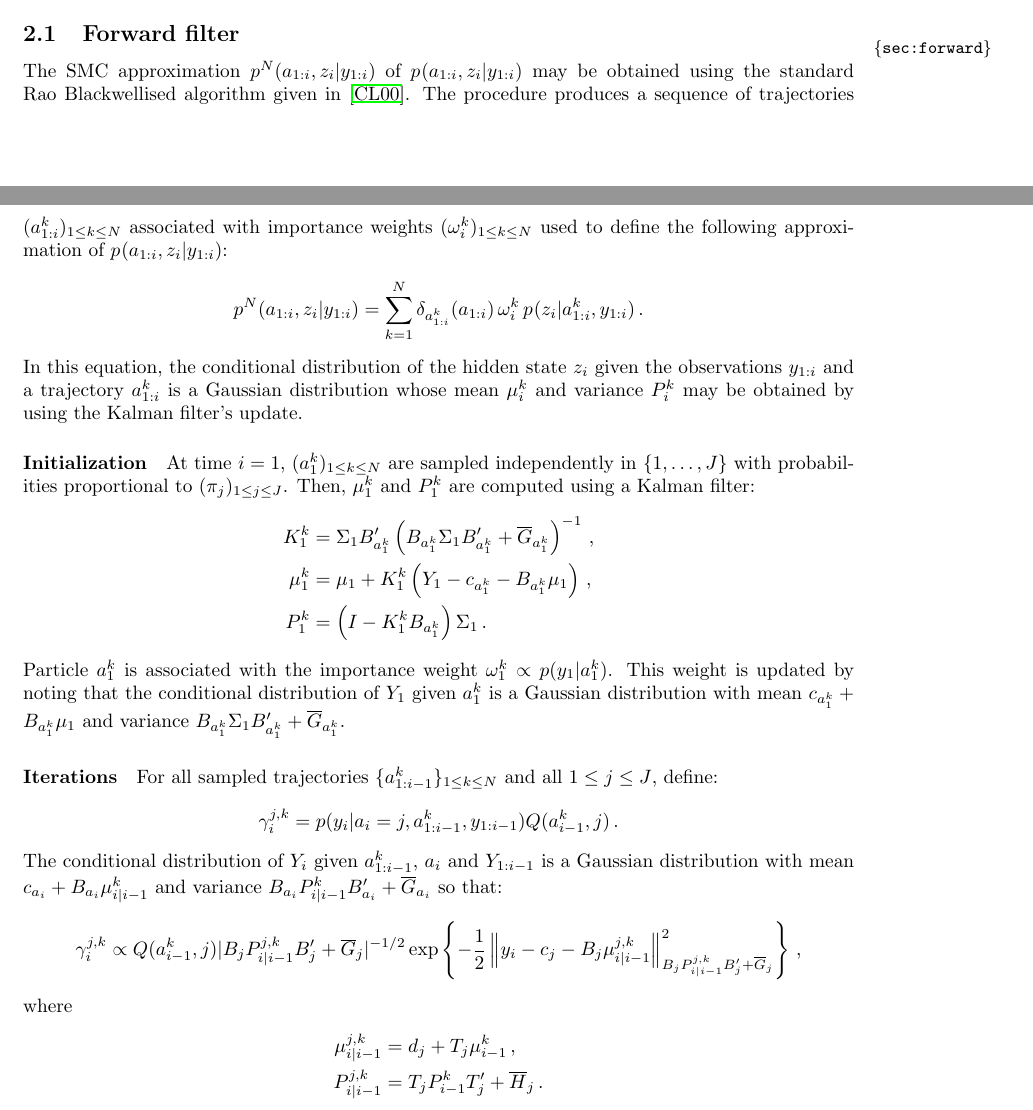
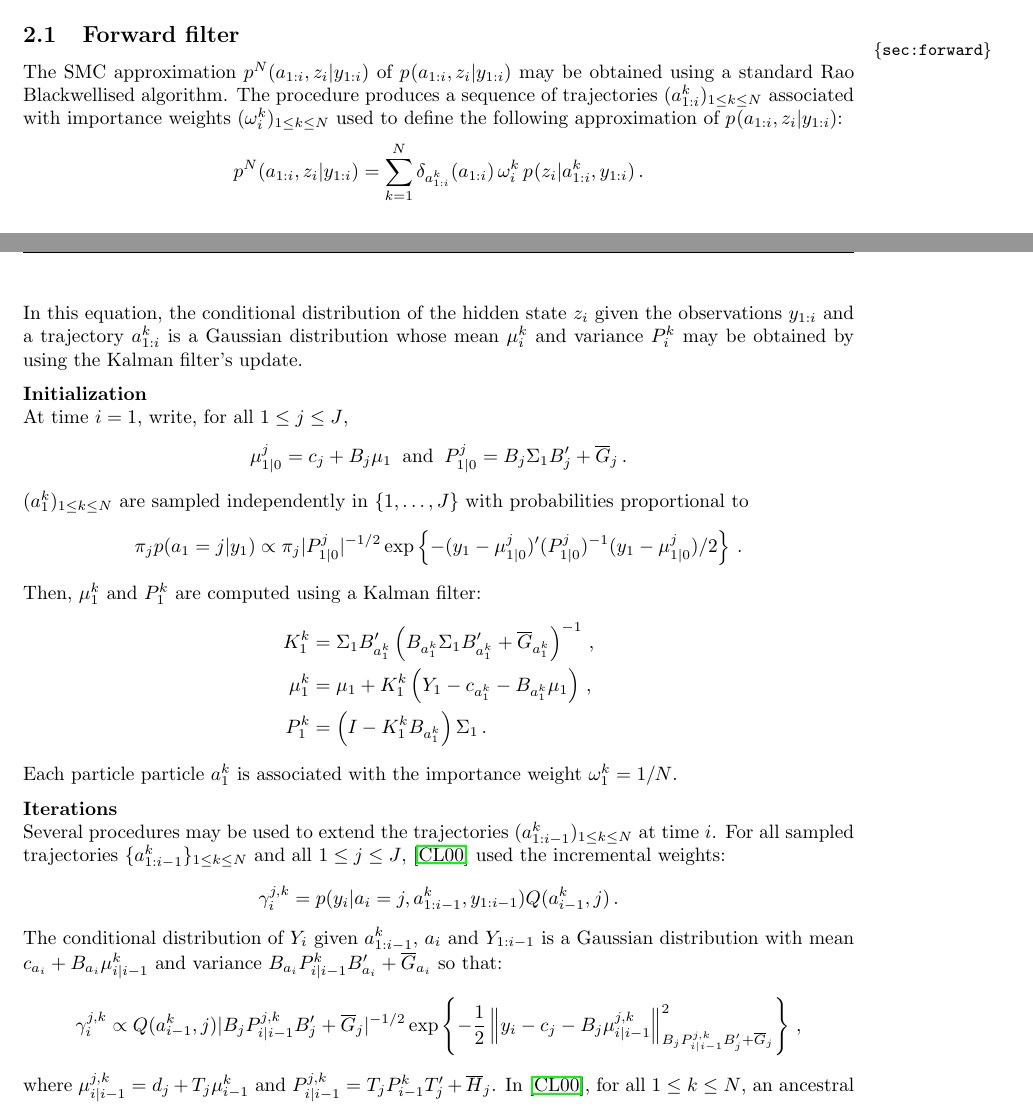
Before and after one commit to sylvainlc/16-clgm, a LaTeX paper (TexArxiv/clgm.tex): two parts of pages 3 and 4 of 26, joined at a grey line, cut so that both start at the same text. Compiled offline with pdfLaTeX.

Commit message:
Changes in Forward filter

```diff
--- a/TexArxiv/clgm.tex
+++ b/TexArxiv/clgm.tex
@@ -103,20 +103,35 @@ All the algorithms considered in this paper are based on forward-backward or two
 
 \subsection{Forward filter}
 \label{sec:forward}
-The SMC approximation $p^N_{}(a_{1:i},z_{i}|y_{1:i})$ of $p_{}(a_{1:i},z_{i}|y_{1:i})$ may be obtained using the standard Rao Blackwellised  algorithm given in \cite{chen:liu:2000}. The procedure produces a sequence of trajectories $(a^k_{1:i})_{1\le k \le N}$ associated with importance weights $(\omega^k_{i})_{1\le k \le N}$ used to define the following approximation of $p_{}(a_{1:i},z_{i}|y_{1:i})$:
+The SMC approximation $p^N_{}(a_{1:i},z_{i}|y_{1:i})$ of $p_{}(a_{1:i},z_{i}|y_{1:i})$ may be obtained using a standard Rao Blackwellised  algorithm. The procedure produces a sequence of trajectories $(a^k_{1:i})_{1\le k \le N}$ associated with importance weights $(\omega^k_{i})_{1\le k \le N}$ used to define the following approximation of $p_{}(a_{1:i},z_{i}|y_{1:i})$:
 \[
 p^N_{}(a_{1:i},z_{i}|y_{1:i}) = \sum_{k=1}^N\delta_{a^k_{1:i}}(a_{1:i})\,\omega^k_{i}\,p_{}(z_{i}|a^k_{1:i},y_{1:i})\eqsp.
 \]
 In this equation, the conditional distribution of the hidden state $z_{i}$ given the observations $y_{1:i}$ and a trajectory $a^k_{1:i}$ is a Gaussian distribution whose mean $\mu^k_{i}$ and variance $P^k_{i}$ may be obtained by using the Kalman filter's update.
-\paragraph{Initialization}
-At time $i=1$, $(a^k_1)_{1\le k \le N}$ are sampled independently in $\{1,\ldots,J\}$ with probabilities proportional to $(\pi_j)_{1\le j\le J}$. Then, $\mu_1^k$ and $P_1^k$ are computed using a Kalman filter:
+
+\vspace{.2cm}
+
+\noindent\textbf{Initialization}\\
+At time $i=1$, write, for all $1\le j \le J$,
+\[
+\mu^j_{1|0} = c_{j}+B_{j}\mu_1\;\;\mbox{and}\;\;P_{1|0}^j =B_{j}\Sigma_1B'_{j} + \barG_{j}\eqsp.
+\]
+$(a^k_1)_{1\le k \le N}$ are sampled independently in $\{1,\ldots,J\}$ with probabilities proportional to
+\[
+\pi_j p(a_1=j|y_1) \propto \pi_j |P_{1|0}^j|^{-1/2}\exp\left\{-(y_1-\mu^j_{1|0})'(P_{1|0}^j)^{-1}(y_1-\mu^j_{1|0})/2\right\}\eqsp.
+\]
+Then, $\mu_1^k$ and $P_1^k$ are computed using a Kalman filter:
 \begin{align*}
 K^k_{1} &=\Sigma_1B'_{a_1^k}\left(B_{a_1^k}\Sigma_1B'_{a_1^k} + \barG_{a_1^k}\right)^{-1}\eqsp,\\
 \mu^k_{1} &= \mu_{1} + K^k_1\left(Y_1 - c_{a_{1}^k} - B_{a_1^k}\mu_{1}\right)\eqsp,\\
 P^k_{1} &=\left(I-K^k_{1}B_{a_1^k}\right)\Sigma_1\eqsp.
 \end{align*}
-Particle $a_1^k$ is associated with the importance weight $\omega^k_1 \propto p(y_1|a_1^k)$. This weight is updated by noting that the conditional distribution of $Y_1$ given $a_1^k$ is a Gaussian distribution with mean $c_{a^k_1}+B_{a^k_1}\mu_1$ and variance $B_{a^k_1}\Sigma_1B'_{a^k_1} + \barG_{a^k_1}$.
-\paragraph{Iterations}
+Each particle particle $a_1^k$ is associated with the importance weight $\omega^k_1 = 1/N$.
+
+\vspace{.2cm}
+
+%This weight is updated by noting that the conditional distribution of $Y_1$ given $a_1^k$ is a Gaussian distribution with mean $c_{a^k_1}+B_{a^k_1}\mu_1$ and variance $B_{a^k_1}\Sigma_1B'_{a^k_1} + \barG_{a^k_1}$.
+\noindent\textbf{Iterations}\\
 %For all $2\le i \le n$, particle indices $(I^k_i)_{1\le k \le N}$ are sampled independently in $\{1,\ldots,N\}$ with probabilities proportional to  $(\omega^k_{i-1})_{1\le k \le N}$.  The ancestral path of indicator variables at time $i-1$ is defined by:
 %\begin{equation}
 %\label{eq:ancestral:traj}
@@ -131,7 +146,8 @@ Particle $a_1^k$ is associated with the importance weight $\omega^k_1 \propto p(
 %\mu_{1:i-1}^k = (\mu^{\mathsf{A}^k_1}_1,\ldots,\mu^{\mathsf{A}^k_{i-1}}_{i-1})\quad\mbox{and}\quad P_{1:i-1}^k = (P^{\mathsf{A}^k_1}_1,\ldots,P^{\mathsf{A}^k_{i-1}}_{i-1})\eqsp.
 %\]
 %The new indicator variables $(a_i^k)_{1\le k \le N}$ are sampled independently in  $\{1,\ldots, J\}$ with probabilities proportional to $(\gamma_i^{j,k})_{1\le j\le J}$, where for all $j \in \{1,\ldots, J\}$:
-For all sampled trajectories $\{a_{1:i-1}^k\}_{1\le k \le N}$ and all $1\le j \le J$, define:
+Several procedures may be used to extend the trajectories $(a^k_{1:i-1})_{1\le k \le N}$ at time $i$.
+For all sampled trajectories $\{a_{1:i-1}^k\}_{1\le k \le N}$ and all $1\le j \le J$,  \cite{chen:liu:2000} used the incremental weights:
 \[
 \gamma_i^{j,k} = p(y_i | a_i = j, a_{1:i-1}^k, y_{1:i-1}) Q(a_{i-1}^k,j)\eqsp.
 \]
@@ -139,11 +155,7 @@ The conditional distribution of $Y_i$ given $a^k_{1:i-1}$, $a_i$ and $Y_{1:i-1}$
 \[
 \gamma_i^{j,k} \propto  Q(a_{i-1}^k,j)|B_jP^{j,k}_{i|i-1}B'_j + \barG_j|^{-1/2}\exp\left\{-\frac{1}{2}\normMat{B_jP^{j,k}_{i|i-1}B'_j + \barG_j}{y_i-c_{j}-B_j\mu^{j,k}_{i|i-1}}^2\right\} \eqsp,
 \]
-where
-\begin{align*}
-\mu^{j,k}_{i|i-1} &= d_{j} + T_{j}\mu^k_{i-1}\eqsp,\\
-P^{j,k}_{i|i-1} &= T_{j}P^k_{i-1}T'_{j} + \barH_{j}\eqsp.
-\end{align*}
+where  $\mu^{j,k}_{i|i-1} = d_{j} + T_{j}\mu^k_{i-1}$ and $P^{j,k}_{i|i-1} = T_{j}P^k_{i-1}T'_{j} + \barH_{j}$. In \cite{chen:liu:2000}, for all $1\le k \le N$, an ancestral path is chosen with probabilities proportional to  $(\omega^k_{i-1})_{1\le k \le N}$. Then, the new indicator variable $a_i^k$ is sampled in  $\{1,\ldots, J\}$ with probabilities proportional to $(\gamma_i^{j,k})_{1\le j\le J}$. A drawback of this method is that only ancestral paths that have been selected using the importance weights $(\omega^k_{i-1})_{1\le k \le N}$ are extended at time $i$. Following \cite{barembruch:garivier:moulines:2008}, this may be improved by considering all the offsprings of all ancestral trajectories $\{a_{1:i-1}^k\}_{1\le k \le N}$. Each ancestral path has $J$ offsprings at time $i$, it is thus necessary to choose a given number of trajectories at time $i$ (for instance $N$) among the $NJ$ possible paths.
 
 
 %$\mu_i^k$ and $P_i^k$ are updated according to:
```
